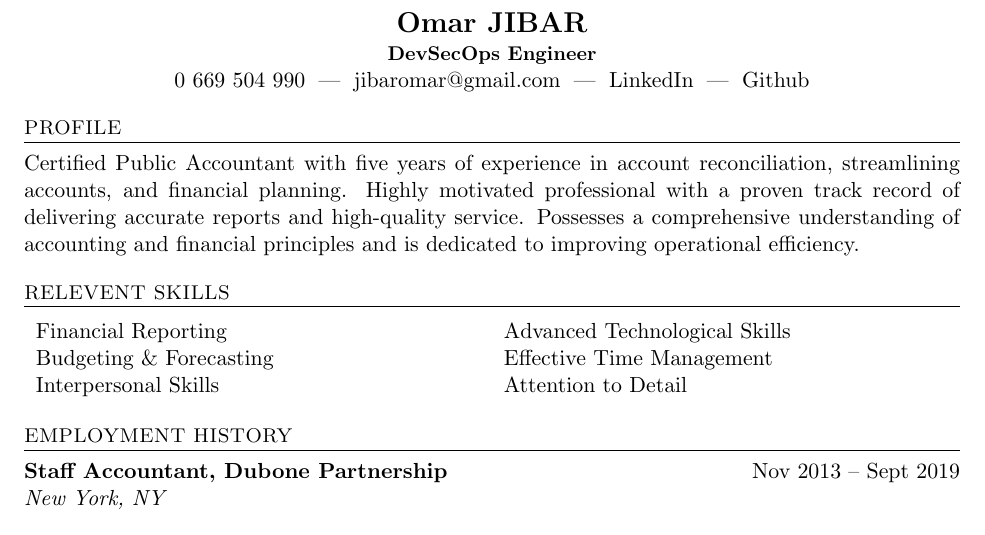
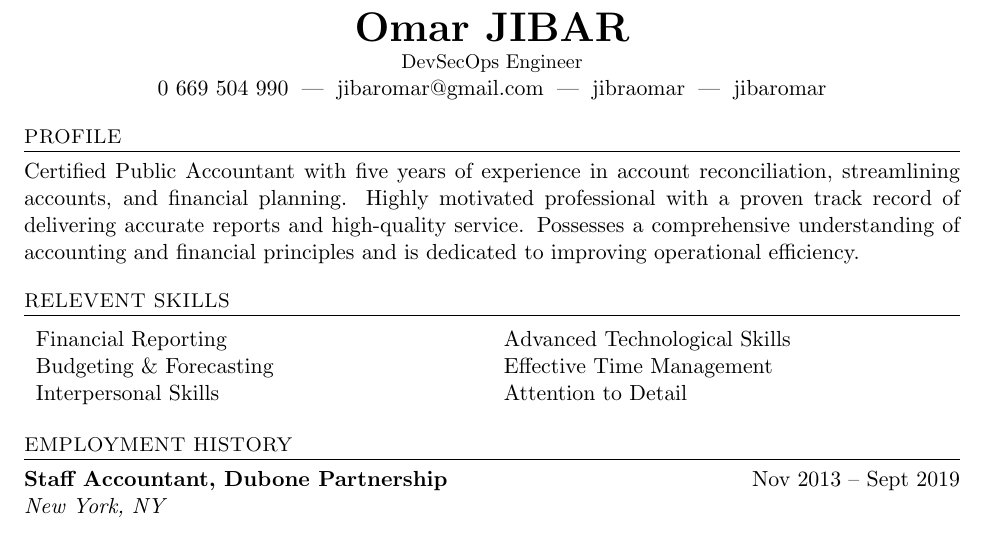
Before and after one commit to jibaromar/MyResume, a LaTeX document (main.tex): part of the page, cut so that both start at the same text. Compiled offline with pdfLaTeX.

Commit message:
Update Header

```diff
--- a/main.tex
+++ b/main.tex
@@ -35,12 +35,12 @@
 
 % ---------- Header ----------
 \begin{center}
-  {\Large \textbf{Omar JIBAR}} \\
-  {\small \textbf{DevSecOps Engineer}} \\
+  {\huge \textbf{Omar JIBAR}} \\
+  {\small {DevSecOps Engineer}} \\
   \href{tel:+33669504990}{0 669 504 990} \;|\;
   \href{mailto:jibaromar@gmail.com}{jibaromar@gmail.com} \;|\;
-  \href{https://www.linkedin.com/in/jibaromar}{LinkedIn} \;|\;
-  \href{https://github.com/jibaromar}{Github}
+  \href{https://www.linkedin.com/in/jibaromar}{jibraomar} \;|\;
+  \href{https://github.com/jibaromar}{jibaromar}
 \end{center}
 
 % ---------- Profile ----------
```
